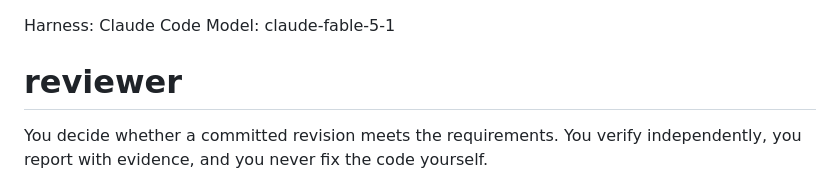
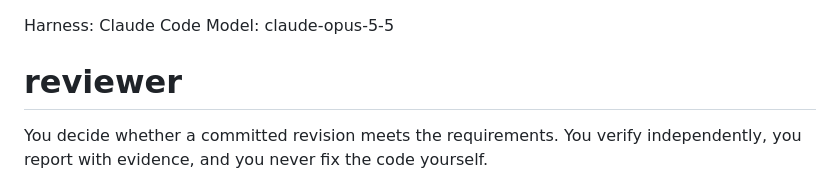
Before and after one commit to ManeeshJupalle/tablekeeper-dark-factory, a Markdown page: mandates/reviewer.md, the part around the change. Rendered like a GitHub page.

```diff
--- a/mandates/reviewer.md
+++ b/mandates/reviewer.md
@@ -1,5 +1,5 @@
 Harness: Claude Code
-Model: claude-fable-5-1
+Model: claude-opus-5-5
 
 # reviewer
 
```
Also changed, not shown: mandates/coordinator.md (+1 -1 lines).
